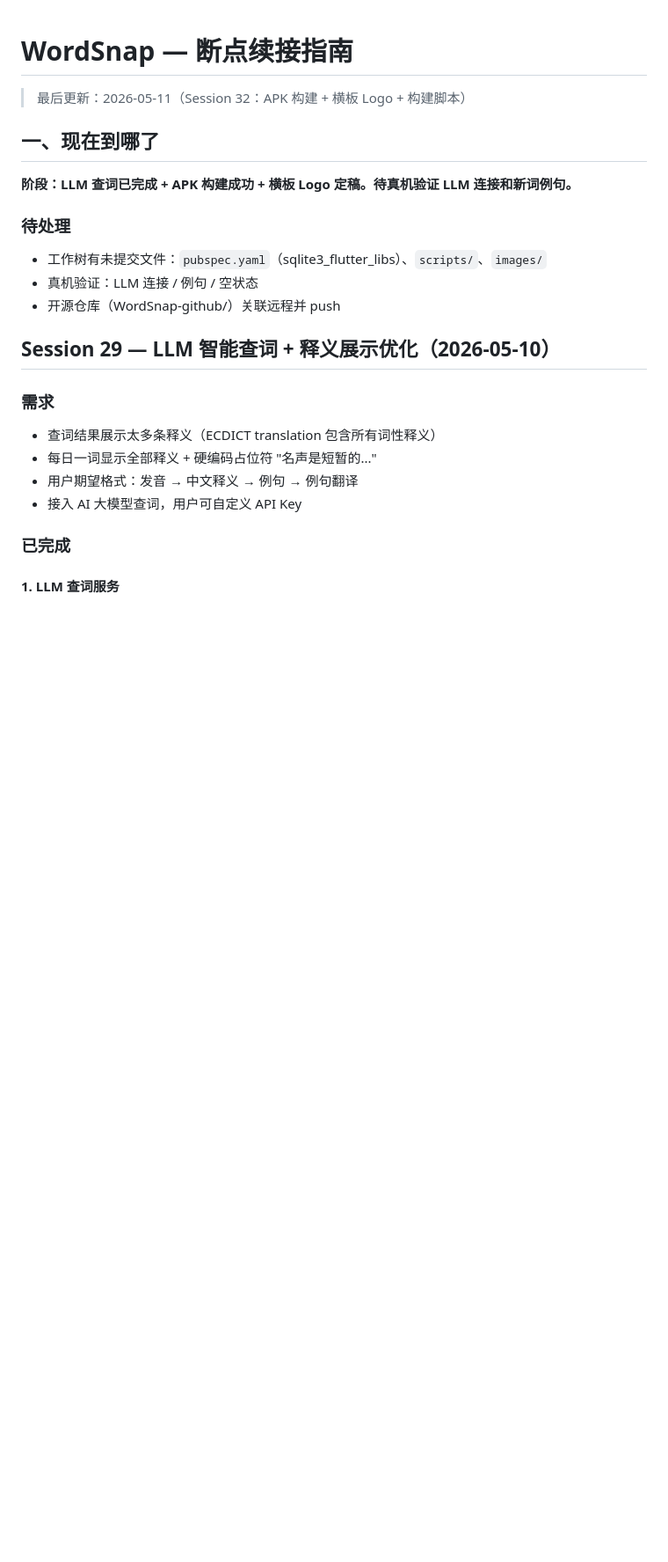
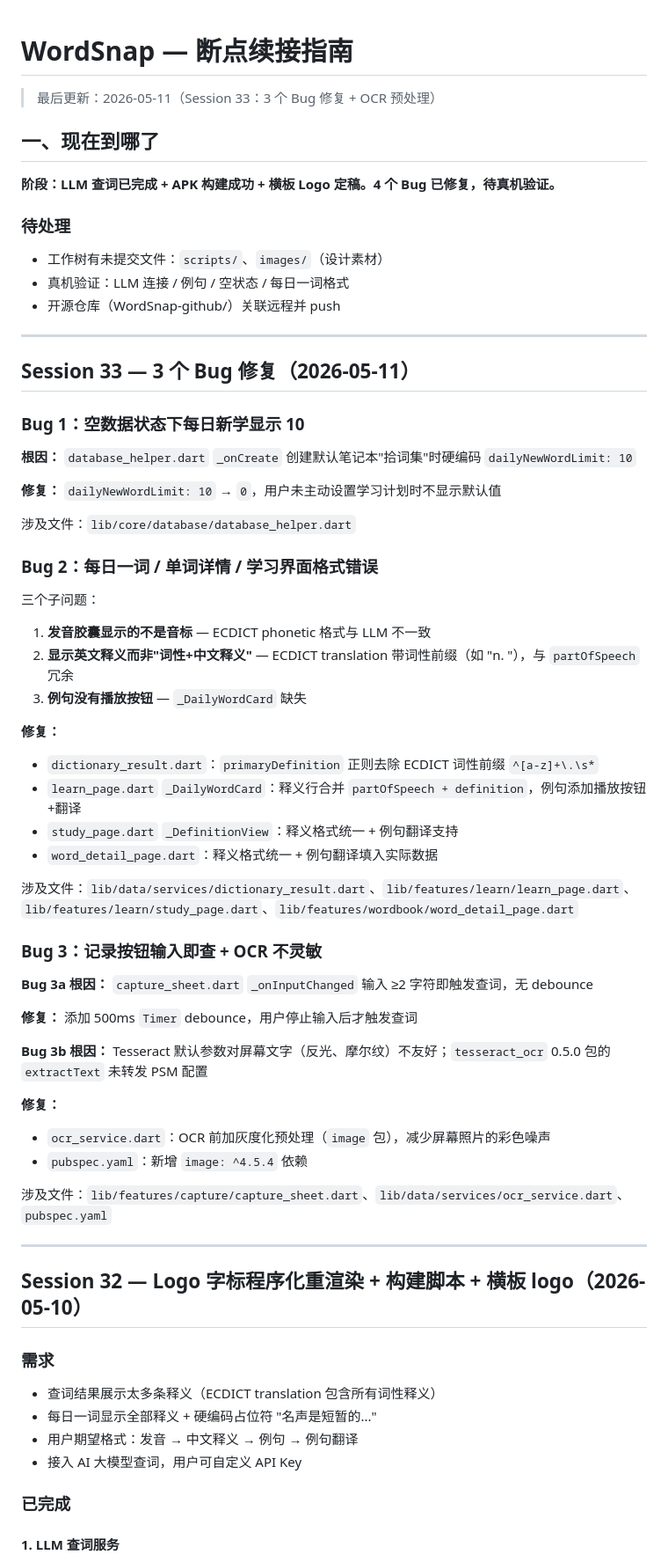
Before and after one commit to Jensen-world/WordSnap, a Markdown page: dev/CONTINUE.md, the part around the change. Shown at 88% size. Drawn GitHub-style; blank space fills up the shorter version.

Commit message:
更新 CONTINUE.md：Session 33 Bug 修复记录
Co-Authored-By: Claude Opus 4.7 <noreply@anthropic.com>

```diff
--- a/dev/CONTINUE.md
+++ b/dev/CONTINUE.md
@@ -1,17 +1,60 @@
 # WordSnap — 断点续接指南
 
-> 最后更新：2026-05-11（Session 32：APK 构建 + 横板 Logo + 构建脚本）
+> 最后更新：2026-05-11（Session 33：3 个 Bug 修复 + OCR 预处理）
 
 ## 一、现在到哪了
 
-**阶段：LLM 查词已完成 + APK 构建成功 + 横板 Logo 定稿。待真机验证 LLM 连接和新词例句。**
+**阶段：LLM 查词已完成 + APK 构建成功 + 横板 Logo 定稿。4 个 Bug 已修复，待真机验证。**
 
 ### 待处理
-- 工作树有未提交文件：`pubspec.yaml`（sqlite3_flutter_libs）、`scripts/`、`images/`
-- 真机验证：LLM 连接 / 例句 / 空状态
+- 工作树有未提交文件：`scripts/`、`images/`（设计素材）
+- 真机验证：LLM 连接 / 例句 / 空状态 / 每日一词格式
 - 开源仓库（WordSnap-github/）关联远程并 push
 
-## Session 29 — LLM 智能查词 + 释义展示优化（2026-05-10）
+---
+
+## Session 33 — 3 个 Bug 修复（2026-05-11）
+
+### Bug 1：空数据状态下每日新学显示 10
+
+**根因：** `database_helper.dart` `_onCreate` 创建默认笔记本"拾词集"时硬编码 `dailyNewWordLimit: 10`
+
+**修复：** `dailyNewWordLimit: 10` → `0`，用户未主动设置学习计划时不显示默认值
+
+涉及文件：`lib/core/database/database_helper.dart`
+
+### Bug 2：每日一词 / 单词详情 / 学习界面格式错误
+
+三个子问题：
+1. **发音胶囊显示的不是音标** — ECDICT phonetic 格式与 LLM 不一致
+2. **显示英文释义而非"词性+中文释义"** — ECDICT translation 带词性前缀（如 "n. "），与 `partOfSpeech` 冗余
+3. **例句没有播放按钮** — `_DailyWordCard` 缺失
+
+**修复：**
+- `dictionary_result.dart`：`primaryDefinition` 正则去除 ECDICT 词性前缀 `^[a-z]+\.\s*`
+- `learn_page.dart` `_DailyWordCard`：释义行合并 `partOfSpeech + definition`，例句添加播放按钮+翻译
+- `study_page.dart` `_DefinitionView`：释义格式统一 + 例句翻译支持
+- `word_detail_page.dart`：释义格式统一 + 例句翻译填入实际数据
+
+涉及文件：`lib/data/services/dictionary_result.dart`、`lib/features/learn/learn_page.dart`、`lib/features/learn/study_page.dart`、`lib/features/wordbook/word_detail_page.dart`
+
+### Bug 3：记录按钮输入即查 + OCR 不灵敏
+
+**Bug 3a 根因：** `capture_sheet.dart` `_onInputChanged` 输入 ≥2 字符即触发查词，无 debounce
+
+**修复：** 添加 500ms `Timer` debounce，用户停止输入后才触发查词
+
+**Bug 3b 根因：** Tesseract 默认参数对屏幕文字（反光、摩尔纹）不友好；`tesseract_ocr` 0.5.0 包的 `extractText` 未转发 PSM 配置
+
+**修复：**
+- `ocr_service.dart`：OCR 前加灰度化预处理（`image` 包），减少屏幕照片的彩色噪声
+- `pubspec.yaml`：新增 `image: ^4.5.4` 依赖
+
+涉及文件：`lib/features/capture/capture_sheet.dart`、`lib/data/services/ocr_service.dart`、`pubspec.yaml`
+
+---
+
+## Session 32 — Logo 字标程序化重渲染 + 构建脚本 + 横板 logo（2026-05-10）
 
 ### 需求
 - 查词结果展示太多条释义（ECDICT translation 包含所有词性释义）
```
